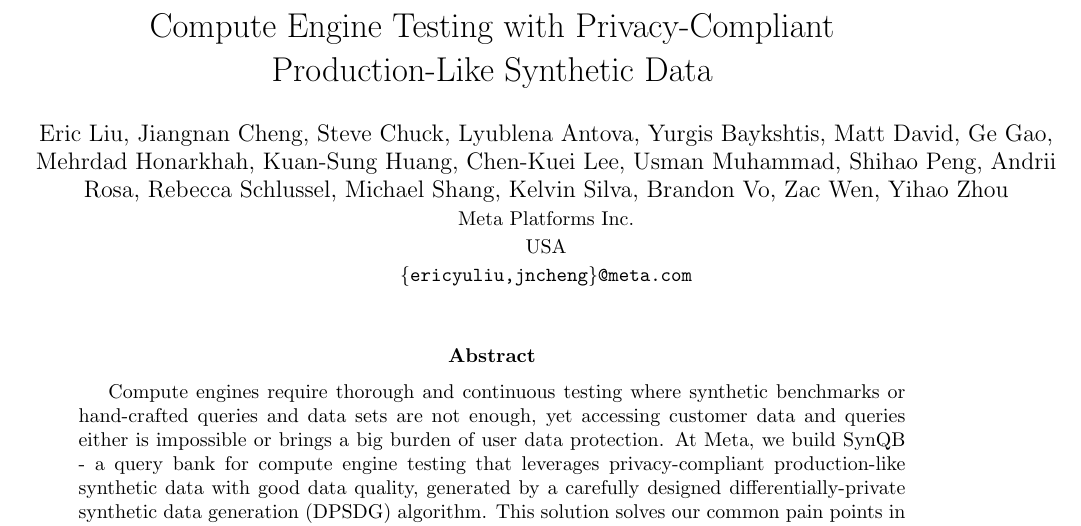
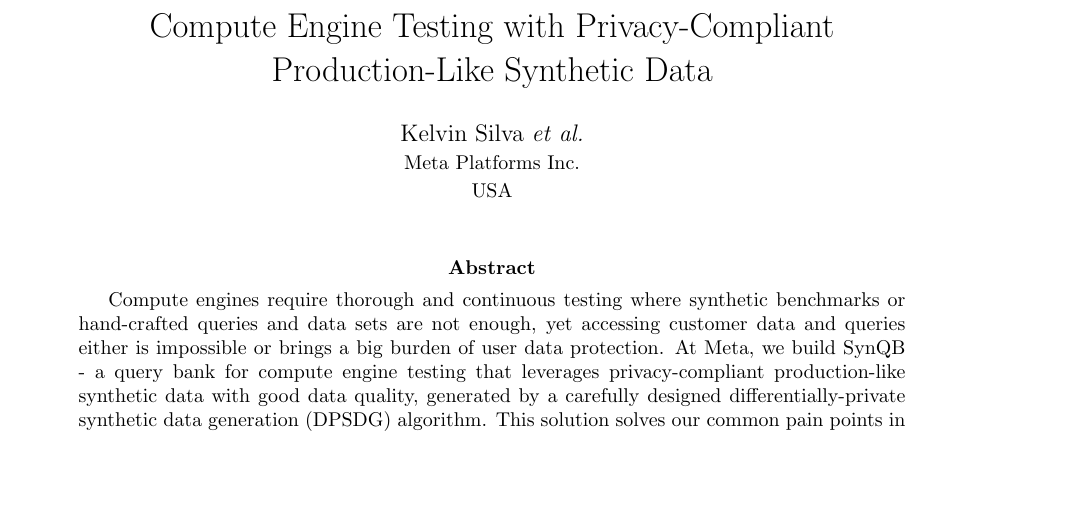
Before and after one commit to kelvinsilva/synqb-paper, a LaTeX paper (synqb.tex): part of page 1 of 11, cut so that both start at the same text, the shorter picture padded with empty space. Compiled offline with pdfLaTeX.

Commit message:
Use 'Kelvin Silva et al.' byline

```diff
--- a/synqb.tex
+++ b/synqb.tex
@@ -22,12 +22,9 @@
 \title{Compute Engine Testing with Privacy-Compliant\\Production-Like Synthetic Data}
 
 \author{
-Eric Liu, Jiangnan Cheng, Steve Chuck, Lyublena Antova, Yurgis Baykshtis, Matt David, Ge Gao,\\
-Mehrdad Honarkhah, Kuan-Sung Huang, Chen-Kuei Lee, Usman Muhammad, Shihao Peng, Andrii\\
-Rosa, Rebecca Schlussel, Michael Shang, Kelvin Silva, Brandon Vo, Zac Wen, Yihao Zhou\\
+Kelvin Silva \textit{et al.}\\
 \small Meta Platforms Inc.\\
-\small USA\\
-\small \texttt{\{ericyuliu,jncheng\}@meta.com}
+\small USA
 }
 
 \date{}
```
Also changed, not shown: synqb.tex (7 more changed lines).
